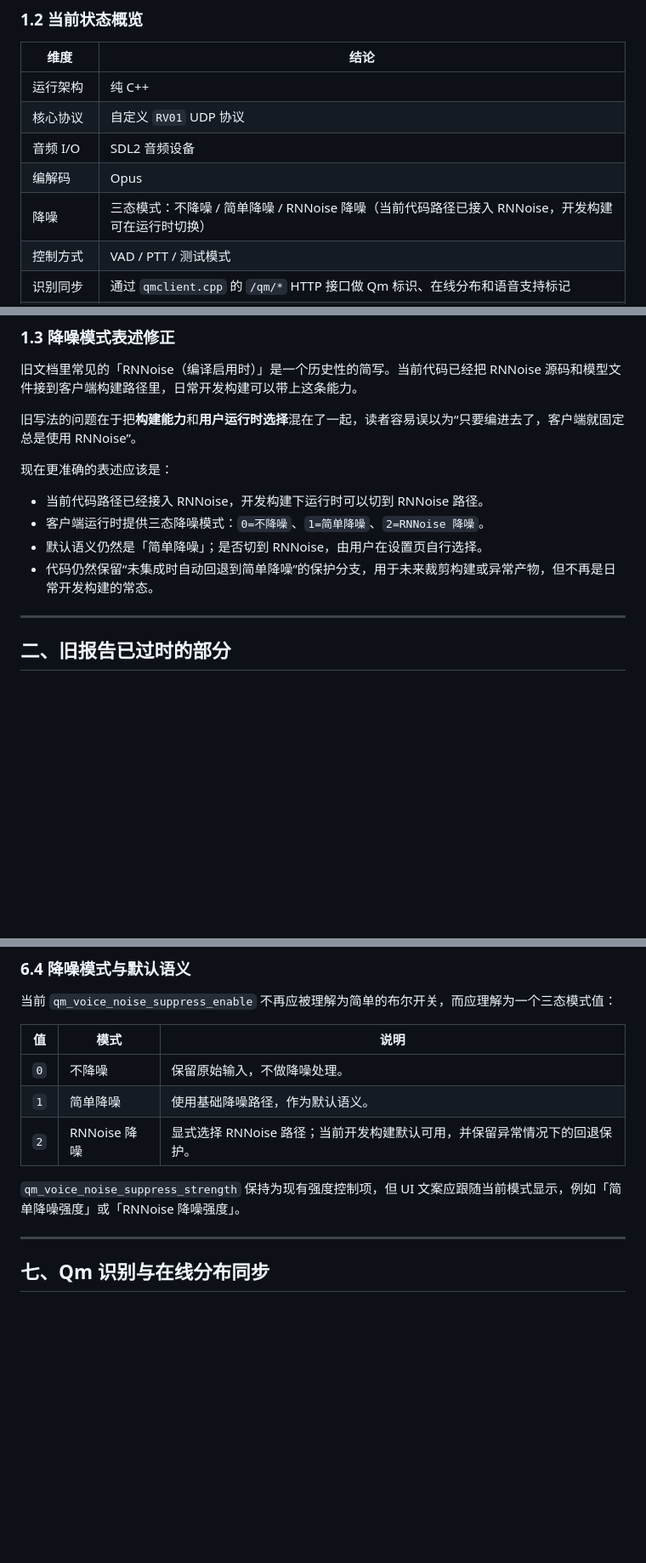
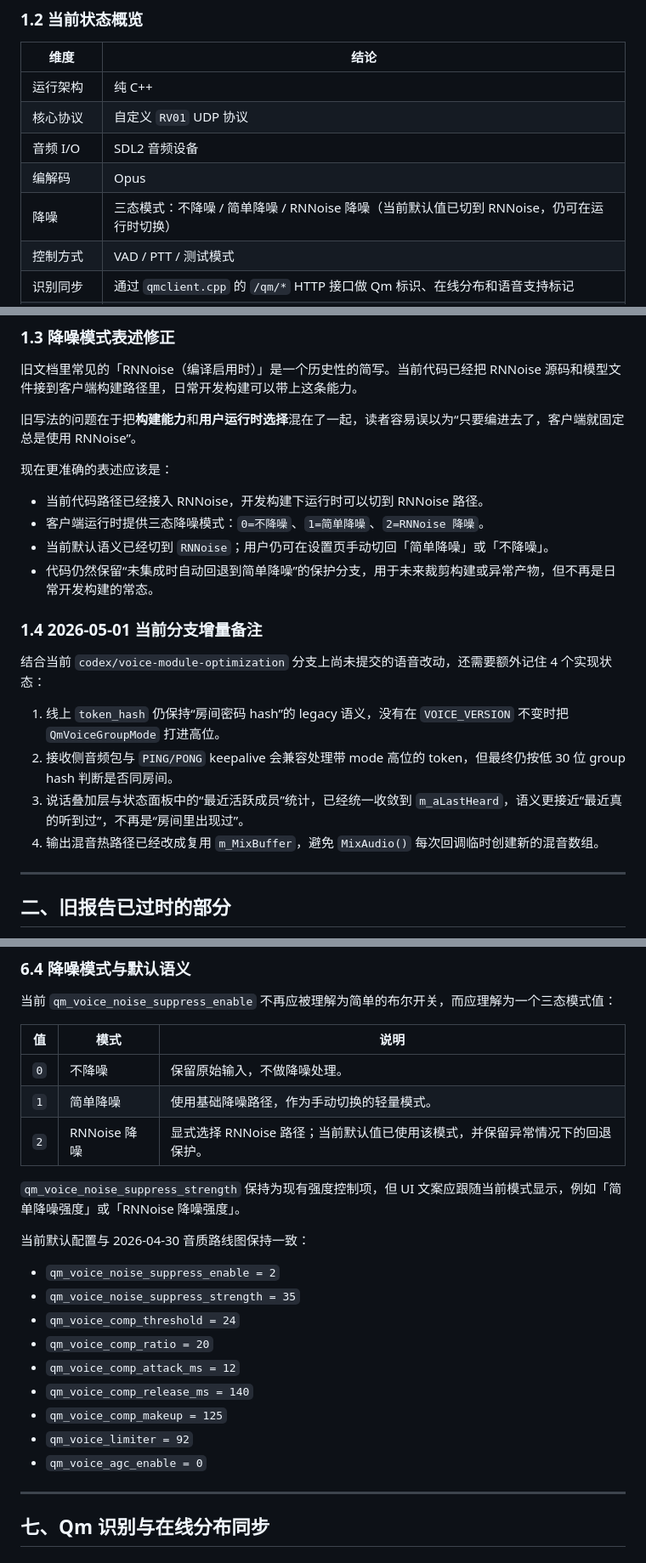
Before and after one commit to wuqie-xuanzhao/QmClient-docs, a Markdown page: 01-功能模块/语音聊天功能调研报告.md, 3 parts joined by grey strips. Shown at 85% size. GitHub-like rendering; blank space fills up the shorter version.

Commit message:
docs(语音): 同步语音调研报告

```diff
--- a/01-功能模块/语音聊天功能调研报告.md
+++ b/01-功能模块/语音聊天功能调研报告.md
@@ -25,7 +25,7 @@
 | 核心协议 | 自定义 `RV01` UDP 协议 |
 | 音频 I/O | SDL2 音频设备 |
 | 编解码 | Opus |
-| 降噪 | 三态模式：不降噪 / 简单降噪 / RNNoise 降噪（当前代码路径已接入 RNNoise，开发构建可在运行时切换） |
+| 降噪 | 三态模式：不降噪 / 简单降噪 / RNNoise 降噪（当前默认值已切到 RNNoise，仍可在运行时切换） |
 | 控制方式 | VAD / PTT / 测试模式 |
 | 识别同步 | 通过 `qmclient.cpp` 的 `/qm/*` HTTP 接口做 Qm 标识、在线分布和语音支持标记 |
 | 自动化测试 | 以 `voice_utils` 单元测试为主，缺少端到端语音测试 |
@@ -40,8 +40,17 @@
 
 - 当前代码路径已经接入 RNNoise，开发构建下运行时可以切到 RNNoise 路径。
 - 客户端运行时提供三态降噪模式：`0=不降噪`、`1=简单降噪`、`2=RNNoise 降噪`。
-- 默认语义仍然是「简单降噪」；是否切到 RNNoise，由用户在设置页自行选择。
+- 当前默认语义已经切到 `RNNoise`；用户仍可在设置页手动切回「简单降噪」或「不降噪」。
 - 代码仍然保留“未集成时自动回退到简单降噪”的保护分支，用于未来裁剪构建或异常产物，但不再是日常开发构建的常态。
+
+### 1.4 2026-05-01 当前分支增量备注
+
+结合当前 `codex/voice-module-optimization` 分支上尚未提交的语音改动，还需要额外记住 4 个实现状态：
+
+1. 线上 `token_hash` 仍保持“房间密码 hash”的 legacy 语义，没有在 `VOICE_VERSION` 不变时把 `QmVoiceGroupMode` 打进高位。
+2. 接收侧音频包与 `PING/PONG` keepalive 会兼容处理带 mode 高位的 token，但最终仍按低 30 位 group hash 判断是否同房间。
+3. 说话叠加层与状态面板中的“最近活跃成员”统计，已经统一收敛到 `m_aLastHeard`，语义更接近“最近真的听到过”，不再是“房间里出现过”。
+4. 输出混音热路径已经改成复用 `m_MixBuffer`，避免 `MixAudio()` 每次回调临时创建新的混音数组。
 
 ---
 
@@ -257,10 +266,22 @@ Worker 线程同时负责：
 | 值 | 模式 | 说明 |
 |----|------|------|
 | `0` | 不降噪 | 保留原始输入，不做降噪处理。 |
-| `1` | 简单降噪 | 使用基础降噪路径，作为默认语义。 |
-| `2` | RNNoise 降噪 | 显式选择 RNNoise 路径；当前开发构建默认可用，并保留异常情况下的回退保护。 |
+| `1` | 简单降噪 | 使用基础降噪路径，作为手动切换的轻量模式。 |
+| `2` | RNNoise 降噪 | 显式选择 RNNoise 路径；当前默认值已使用该模式，并保留异常情况下的回退保护。 |
 
 `qm_voice_noise_suppress_strength` 保持为现有强度控制项，但 UI 文案应跟随当前模式显示，例如「简单降噪强度」或「RNNoise 降噪强度」。
+
+当前默认配置与 2026-04-30 音质路线图保持一致：
+
+- `qm_voice_noise_suppress_enable = 2`
+- `qm_voice_noise_suppress_strength = 35`
+- `qm_voice_comp_threshold = 24`
+- `qm_voice_comp_ratio = 20`
+- `qm_voice_comp_attack_ms = 12`
+- `qm_voice_comp_release_ms = 140`
+- `qm_voice_comp_makeup = 125`
+- `qm_voice_limiter = 92`
+- `qm_voice_agc_enable = 0`
 
 ---
 
```
Also changed, not shown: other parts of 01-功能模块/语音聊天功能调研报告.md (+3 -3 lines).
